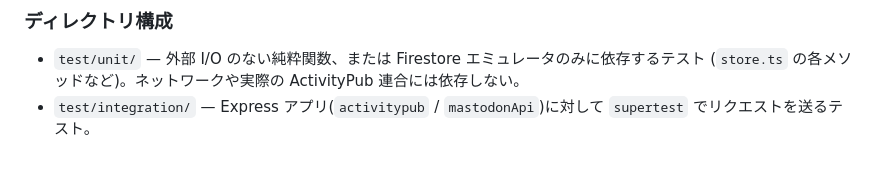
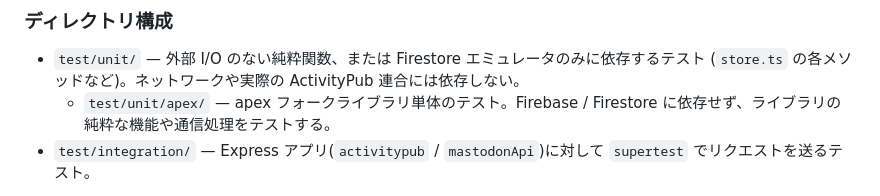
Before and after one commit to hakatashi/activitypub-firebase, a Markdown page: docs/runbooks/local-development.md, the part around the change. Drawn GitHub-style; blank space fills up the shorter version.

Commit message:
docs: document test/unit/apex/ test directory for apex fork

```diff
--- a/docs/runbooks/local-development.md
+++ b/docs/runbooks/local-development.md
@@ -50,6 +50,7 @@ npm --prefix functions run test:watch
 
 - `test/unit/` — 外部 I/O のない純粋関数、または Firestore エミュレータのみに依存するテスト
   (`store.ts` の各メソッドなど)。ネットワークや実際の ActivityPub 連合には依存しない。
+  - `test/unit/apex/` — apex フォークライブラリ単体のテスト。Firebase / Firestore に依存せず、ライブラリの純粋な機能や通信処理をテストする。
 - `test/integration/` — Express アプリ(`activitypub` / `mastodonApi`)に対して
   `supertest` でリクエストを送るテスト。
 
```
Also changed, not shown: AGENTS.md (+1 -0 lines).
